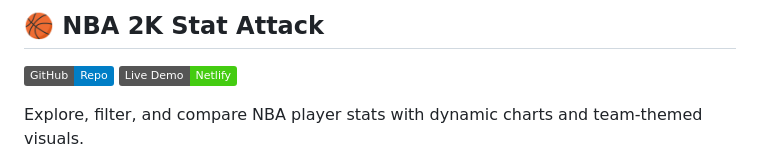
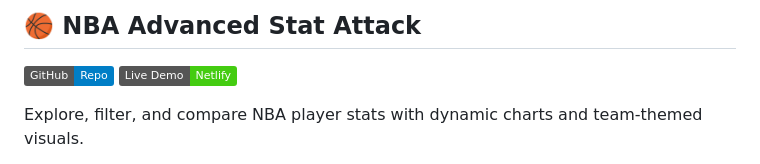
Before and after one commit to tatoslover/Mini-Project-1, a Markdown page: README.md, the part around the change. Rendered like a GitHub page; badges without logos.

```diff
--- a/README.md
+++ b/README.md
@@ -1,4 +1,4 @@
-## 🏀 NBA 2K Stat Attack
+## 🏀 NBA Advanced Stat Attack
 [![GitHub Repo](https://img.shields.io/badge/GitHub-Repo-blue?logo=github)](https://github.com/tatoslover/Mini-Project-1)
 [![Live Demo](https://img.shields.io/badge/Live%20Demo-Netlify-brightgreen?logo=netlify)](https://nbaadvancedstatattack.netlify.app)
 
```
